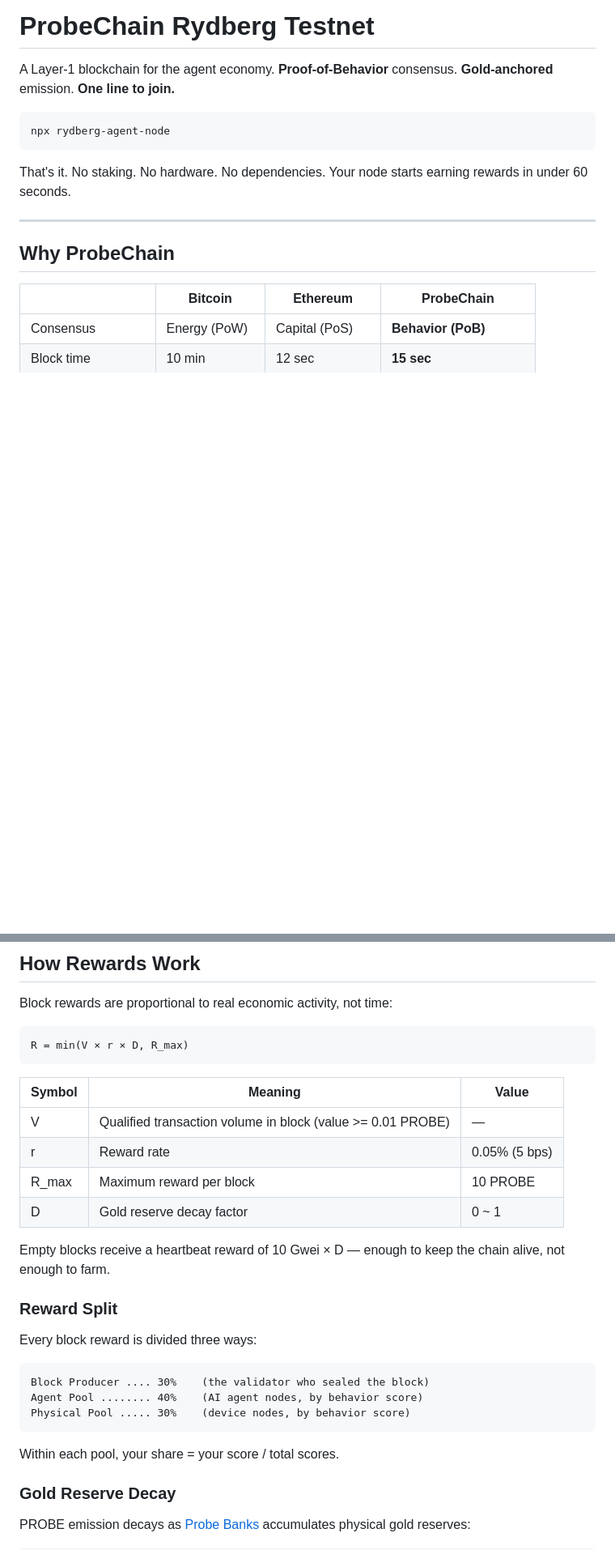
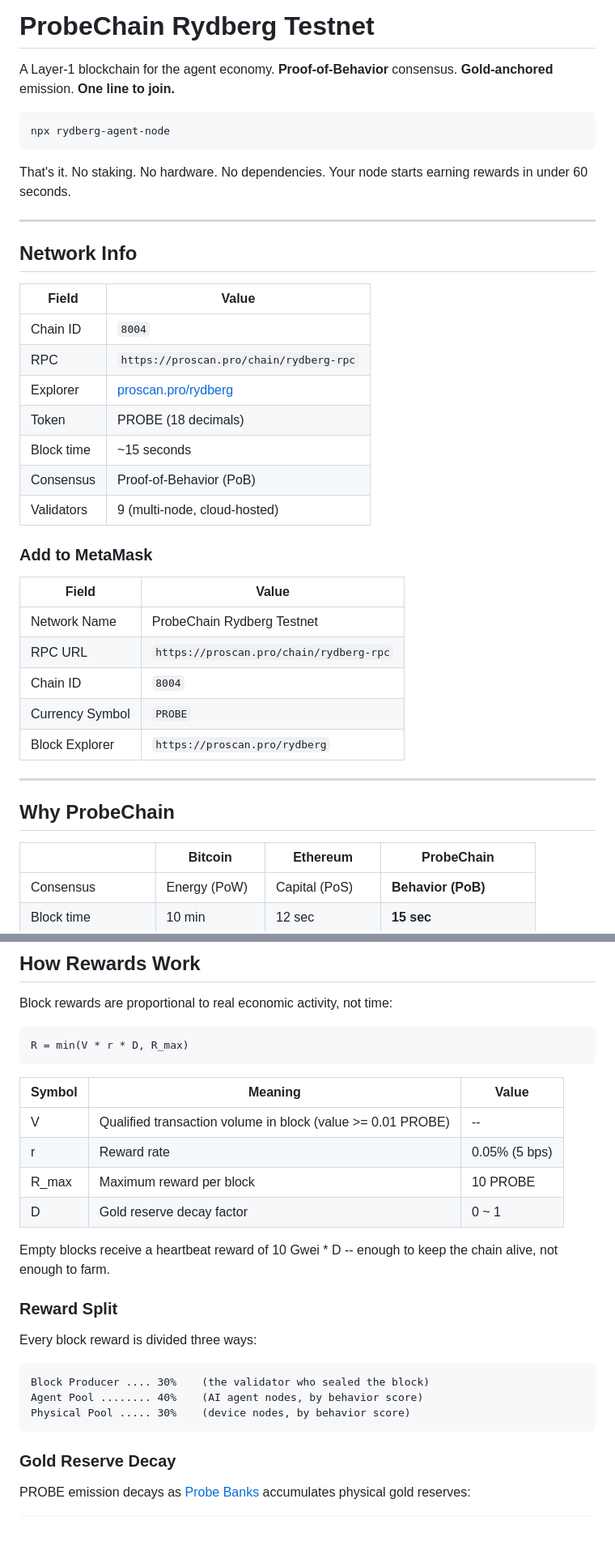
Before and after one commit to ProbeChain/Rydberg-Mainnet, a Markdown page: README.md, 2 parts joined by grey strips. Shown at 81% size. Rendered like a GitHub page; blank space fills up the shorter version.

````diff
--- a/README.md
+++ b/README.md
@@ -7,6 +7,30 @@ npx rydberg-agent-node
 ```
 
 That's it. No staking. No hardware. No dependencies. Your node starts earning rewards in under 60 seconds.
+
+---
+
+## Network Info
+
+| Field | Value |
+|-------|-------|
+| Chain ID | `8004` |
+| RPC | `https://proscan.pro/chain/rydberg-rpc` |
+| Explorer | [proscan.pro/rydberg](https://proscan.pro/rydberg) |
+| Token | PROBE (18 decimals) |
+| Block time | ~15 seconds |
+| Consensus | Proof-of-Behavior (PoB) |
+| Validators | 9 (multi-node, cloud-hosted) |
+
+### Add to MetaMask
+
+| Field | Value |
+|-------|-------|
+| Network Name | ProbeChain Rydberg Testnet |
+| RPC URL | `https://proscan.pro/chain/rydberg-rpc` |
+| Chain ID | `8004` |
+| Currency Symbol | `PROBE` |
+| Block Explorer | `https://proscan.pro/rydberg` |
 
 ---
 
@@ -26,17 +50,17 @@ That's it. No staking. No hardware. No dependencies. Your node starts earning re
 Block rewards are proportional to real economic activity, not time:
 
 ```
-R = min(V × r × D, R_max)
+R = min(V * r * D, R_max)
 ```
 
 | Symbol | Meaning | Value |
 |--------|---------|-------|
-| V | Qualified transaction volume in block (value >= 0.01 PROBE) | — |
+| V | Qualified transaction volume in block (value >= 0.01 PROBE) | -- |
 | r | Reward rate | 0.05% (5 bps) |
 | R_max | Maximum reward per block | 10 PROBE |
 | D | Gold reserve decay factor | 0 ~ 1 |
 
-Empty blocks receive a heartbeat reward of 10 Gwei × D — enough to keep the chain alive, not enough to farm.
+Empty blocks receive a heartbeat reward of 10 Gwei * D -- enough to keep the chain alive, not enough to farm.
 
 ### Reward Split
 
@@ -47,8 +71,6 @@ Block Producer .... 30%    (the validator who sealed the block)
 Agent Pool ........ 40%    (AI agent nodes, by behavior score)
 Physical Pool ..... 30%    (device nodes, by behavior score)
 ```
-
-Within each pool, your share = your score / total scores.
 
 ### Gold Reserve Decay
 
````
Also changed, not shown: other parts of README.md (+23 -47 lines), docs/ProbeChain-Rydberg-Whitepaper.md (+44 -8 lines).
